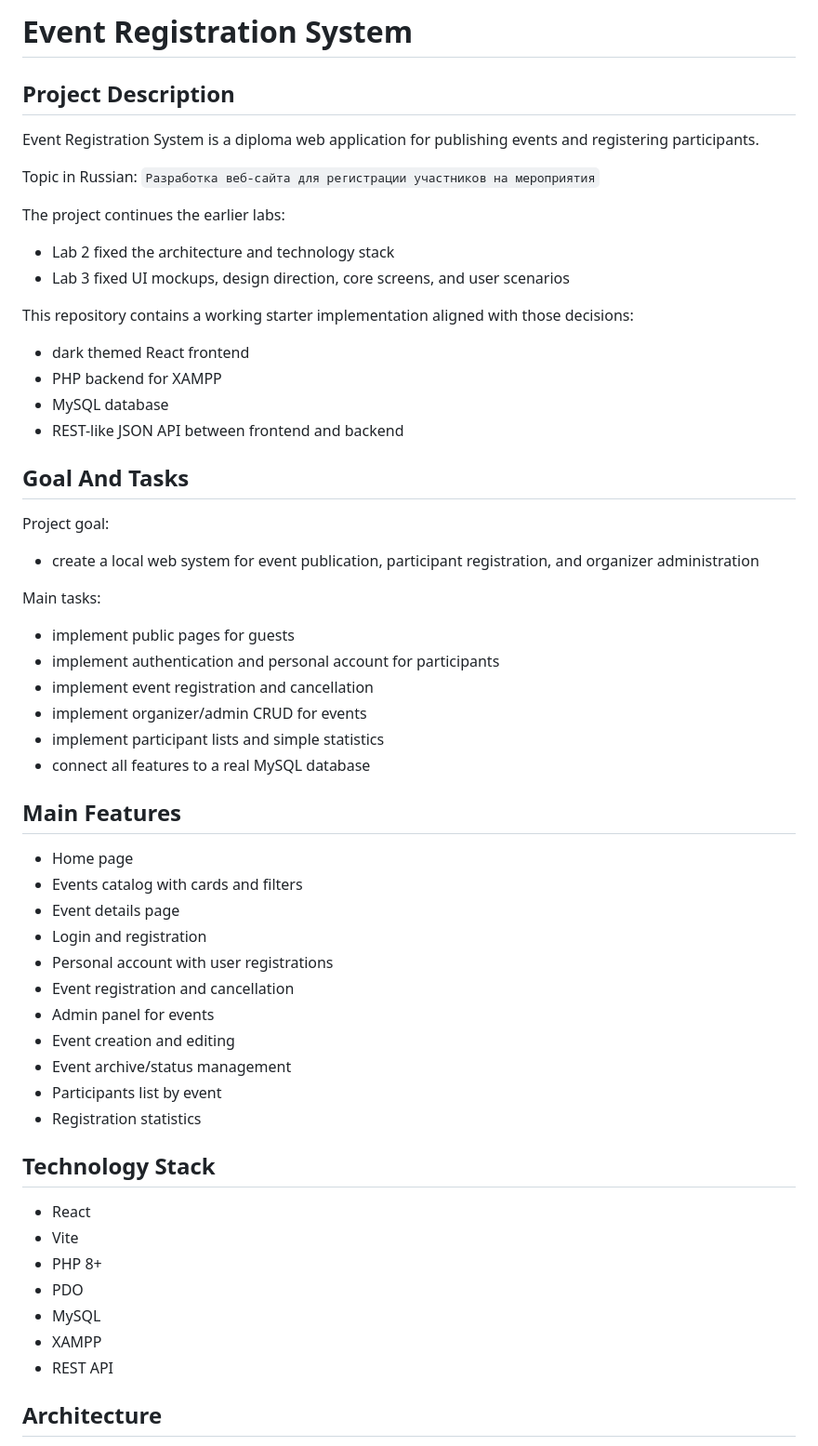
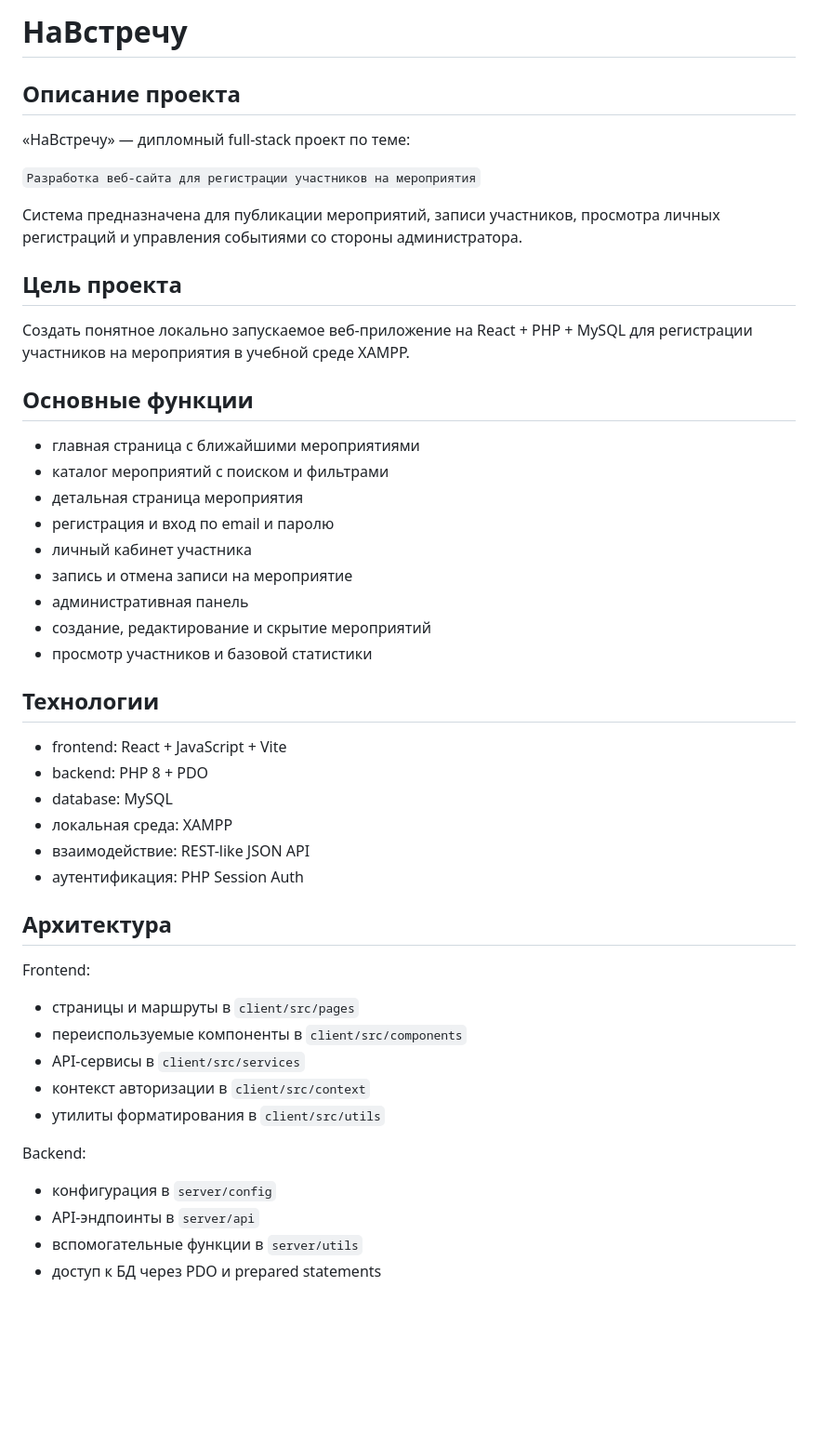
Before and after one commit to elizkrr16/event-registration-system, a Markdown page: README.md, the part around one of its changes. Shown at 93% size. Rendered like a GitHub page; blank space fills up the shorter version.

```diff
--- a/README.md
+++ b/README.md
@@ -1,58 +1,50 @@
-# Event Registration System
+# НаВстречу
 
-## Project Description
+## Описание проекта
 
-Event Registration System is a diploma web application for publishing events and registering participants.
+«НаВстречу» — дипломный full-stack проект по теме:
 
-Topic in Russian:
 `Разработка веб-сайта для регистрации участников на мероприятия`
 
-The project continues the earlier labs:
-- Lab 2 fixed the architecture and technology stack
-- Lab 3 fixed UI mockups, design direction, core screens, and user scenarios
+Система предназначена для публикации мероприятий, записи участников, просмотра личных регистраций и управления событиями со стороны администратора.
 
-This repository contains a working starter implementation aligned with those decisions:
-- dark themed React frontend
-- PHP backend for XAMPP
-- MySQL database
-- REST-like JSON API between frontend and backend
+## Цель проекта
 
-## Goal And Tasks
+Создать понятное локально запускаемое веб-приложение на React + PHP + MySQL для регистрации участников на мероприятия в учебной среде XAMPP.
 
-Project goal:
-- create a local web system for event publication, participant registration, and organizer administration
+## Основные функции
 
-Main tasks:
-- implement public pages for guests
-- implement authentication and personal account for participants
-- implement event registration and cancellation
-- implement organizer/admin CRUD for events
-- implement participant lists and simple statistics
-- connect all features to a real MySQL database
+- главная страница с ближайшими мероприятиями
+- каталог мероприятий с поиском и фильтрами
+- детальная страница мероприятия
+- регистрация и вход по email и паролю
+- личный кабинет участника
+- запись и отмена записи на мероприятие
+- административная панель
+- создание, редактирование и скрытие мероприятий
+- просмотр участников и базовой статистики
 
-## Main Features
+## Технологии
 
-- Home page
-- Events catalog with cards and filters
-- Event details page
-- Login and registration
-- Personal account with user registrations
-- Event registration and cancellation
-- Admin panel for events
-- Event creation and editing
-- Event archive/status management
-- Participants list by event
-- Registration statistics
+- frontend: React + JavaScript + Vite
+- backend: PHP 8 + PDO
+- database: MySQL
+- локальная среда: XAMPP
+- взаимодействие: REST-like JSON API
+- аутентификация: PHP Session Auth
 
-## Technology Stack
+## Архитектура
 
-- React
-- Vite
-- PHP 8+
-- PDO
-- MySQL
-- XAMPP
-- REST API
+Frontend:
+- страницы и маршруты в `client/src/pages`
+- переиспользуемые компоненты в `client/src/components`
+- API-сервисы в `client/src/services`
+- контекст авторизации в `client/src/context`
+- утилиты форматирования в `client/src/utils`
 
-## Architecture
+Backend:
+- конфигурация в `server/config`
+- API-эндпоинты в `server/api`
+- вспомогательные функции в `server/utils`
+- доступ к БД через PDO и prepared statements
 
```
Also changed, not shown: other parts of README.md (+117 -162 lines).
